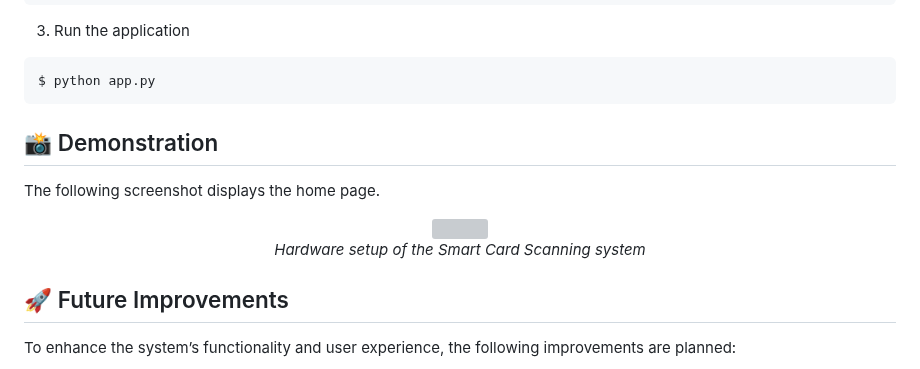
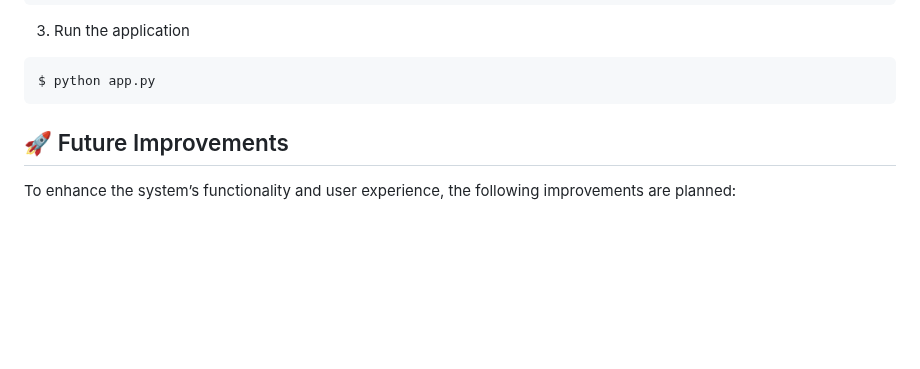
Before and after one commit to T-K-Nguyen/HCMUT_Study_Place, a Markdown page: README.md, the part around one of its changes. Rendered like a GitHub page; blank space fills up the shorter version; grey boxes are pictures that could not be loaded.

````diff
--- a/README.md
+++ b/README.md
@@ -37,13 +81,6 @@ $ source venv/bin/activate  # On Windows: venv\Scripts\activate
 ```bash
 $ python app.py
 ```
-## 📸 Demonstration
-The following screenshot displays the home page.
-<p align="center">
-  <img src="Demo/hardware_image.jpg" width="600">
-  <br/>
-  <i>Hardware setup of the Smart Card Scanning system</i>
-</p>
 
 ## 🚀 Future Improvements
 To enhance the system’s functionality and user experience, the following improvements are planned:
````
Also changed, not shown: other parts of README.md (+44 -0 lines).
